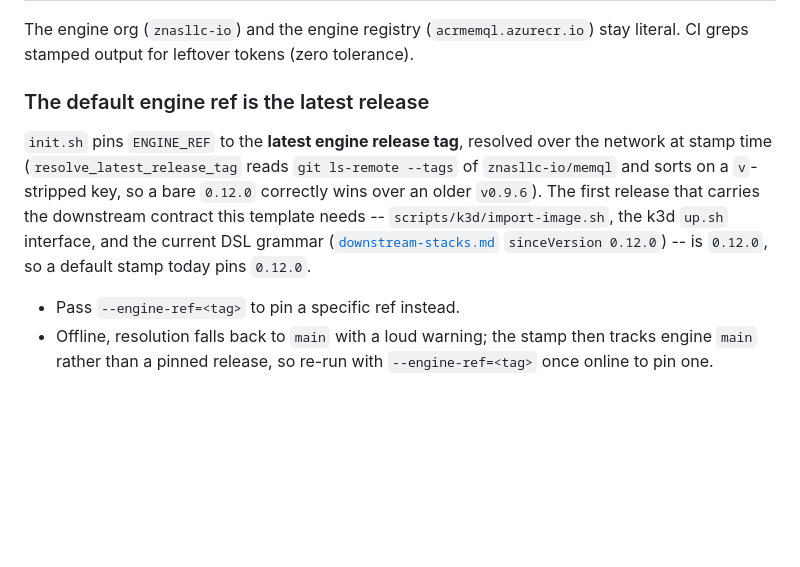
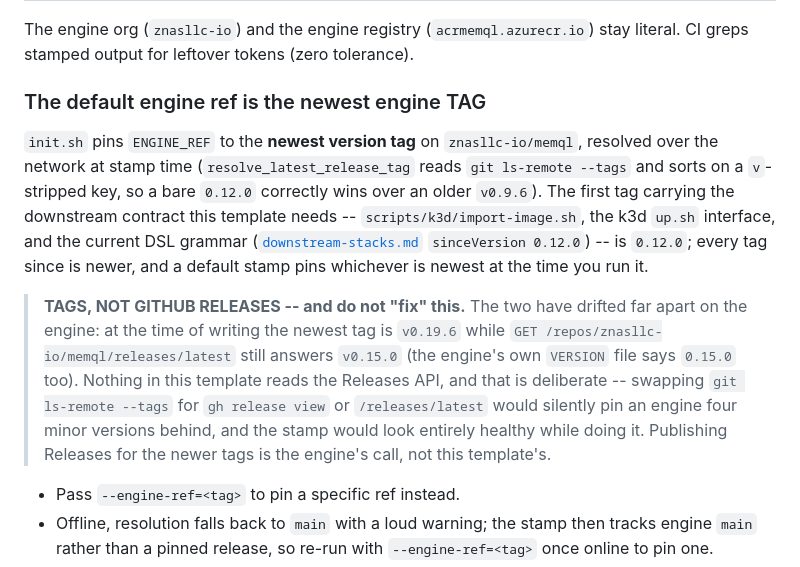
Before and after one commit to znasllc-io/memql-project, a Markdown page: README.md, the part around the change. Drawn GitHub-style; blank space fills up the shorter version.

Commit message:
docs: the engine-ref default resolves TAGS, and says why not Releases
Two corrections to the same paragraph.

It claimed "a default stamp today pins 0.12.0". It has not for a long time --
the resolver takes the NEWEST tag, which is v0.19.6 today, and 0.12.0 is merely
the oldest tag that carries the downstream contract this template needs. The
sentence read as a pin and was really a floor.

More usefully: it called the resolver's output "the latest engine release tag",
which invites someone to make the code match the words. Measured just now, that
would be a silent regression of four minor versions: the newest tag on the
engine is v0.19.6, while GET /repos/znasllc-io/memql/releases/latest still
answers v0.15.0 (and the engine's VERSION file says 0.15.0). Nothing here reads
the Releases API, deliberately, and the paragraph now says so in a note -- a
stamp that pinned v0.15.0 would look entirely healthy while doing it.

Publishing Releases for the newer tags is the engine's call; this note only
records the gap so the template is not "corrected" into it.

Co-Authored-By: Claude Fable 5 <noreply@anthropic.com>
Claude-Session: https://claude.ai/code/session_01VQiLewUpCyQojzasdHELSw

```diff
--- a/README.md
+++ b/README.md
@@ -124,16 +124,28 @@ conflicts on plumbing.
 The engine org (`znasllc-io`) and the engine registry (`acrmemql.azurecr.io`)
 stay literal. CI greps stamped output for leftover tokens (zero tolerance).
 
-### The default engine ref is the latest release
+### The default engine ref is the newest engine TAG
 
-`init.sh` pins `ENGINE_REF` to the **latest engine release tag**, resolved over
-the network at stamp time (`resolve_latest_release_tag` reads
-`git ls-remote --tags` of `znasllc-io/memql` and sorts on a `v`-stripped key, so
-a bare `0.12.0` correctly wins over an older `v0.9.6`). The first release that
-carries the downstream contract this template needs -- `scripts/k3d/import-image.sh`,
-the k3d `up.sh` interface, and the current DSL grammar
+`init.sh` pins `ENGINE_REF` to the **newest version tag** on
+`znasllc-io/memql`, resolved over the network at stamp time
+(`resolve_latest_release_tag` reads `git ls-remote --tags` and sorts on a
+`v`-stripped key, so a bare `0.12.0` correctly wins over an older `v0.9.6`). The
+first tag carrying the downstream contract this template needs --
+`scripts/k3d/import-image.sh`, the k3d `up.sh` interface, and the current DSL
+grammar
 ([`downstream-stacks.md`](https://github.com/znasllc-io/memql/blob/main/docs/public/operate/downstream-stacks.md)
-`sinceVersion 0.12.0`) -- is `0.12.0`, so a default stamp today pins `0.12.0`.
+`sinceVersion 0.12.0`) -- is `0.12.0`; every tag since is newer, and a default
+stamp pins whichever is newest at the time you run it.
+
+> **TAGS, NOT GITHUB RELEASES -- and do not "fix" this.** The two have drifted
+> far apart on the engine: at the time of writing the newest tag is `v0.19.6`
+> while `GET /repos/znasllc-io/memql/releases/latest` still answers `v0.15.0`
+> (the engine's own `VERSION` file says `0.15.0` too). Nothing in this template
+> reads the Releases API, and that is deliberate -- swapping `git ls-remote
+> --tags` for `gh release view` or `/releases/latest` would silently pin an
+> engine four minor versions behind, and the stamp would look entirely healthy
+> while doing it. Publishing Releases for the newer tags is the engine's call,
+> not this template's.
 
 - Pass `--engine-ref=<tag>` to pin a specific ref instead.
 - Offline, resolution falls back to `main` with a loud warning; the stamp then
```
